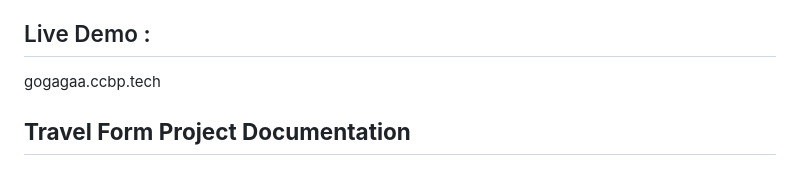
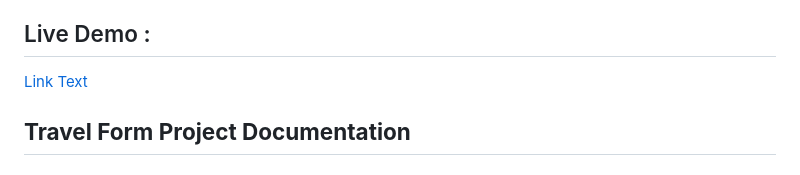
Before and after one commit to AnilKumar145/GOGAGA-ASSIGNMENT-FRONTEND, a Markdown page: README.md, the part around the change. Rendered like a GitHub page.

```diff
--- a/README.md
+++ b/README.md
@@ -2,7 +2,7 @@ Here’s a detailed documentation for the travel form project, outlining the fea
 
 
 ## Live Demo :
-gogagaa.ccbp.tech
+[Link Text](gogagaa.ccbp.tech)
 
 
 
```
